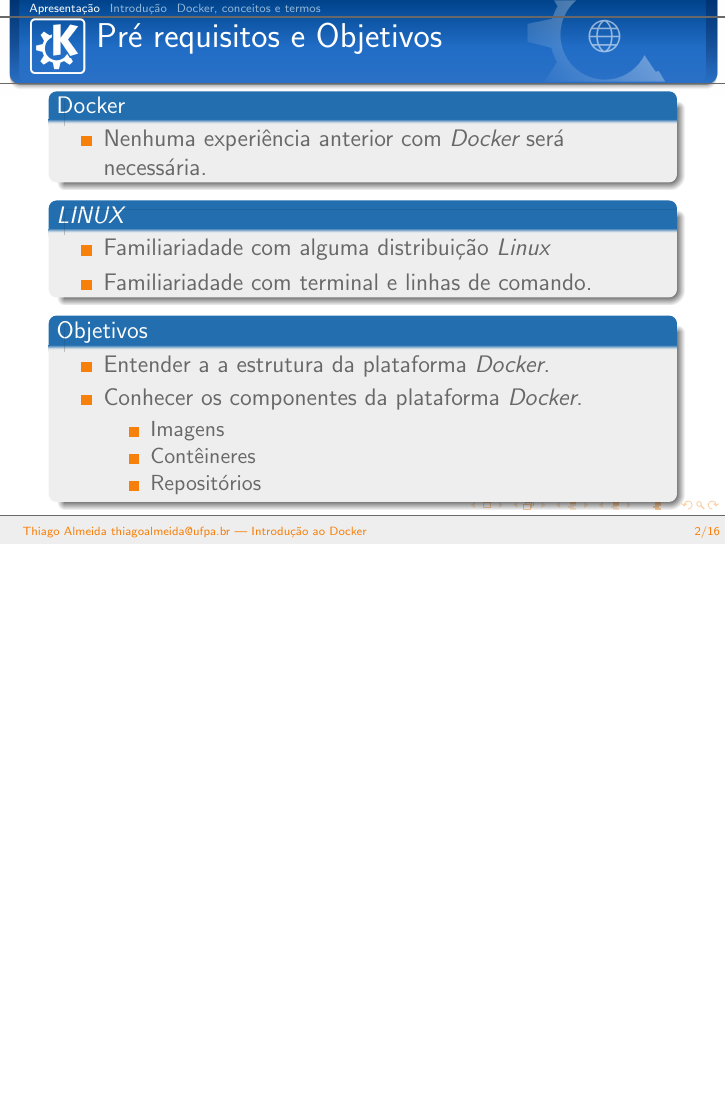
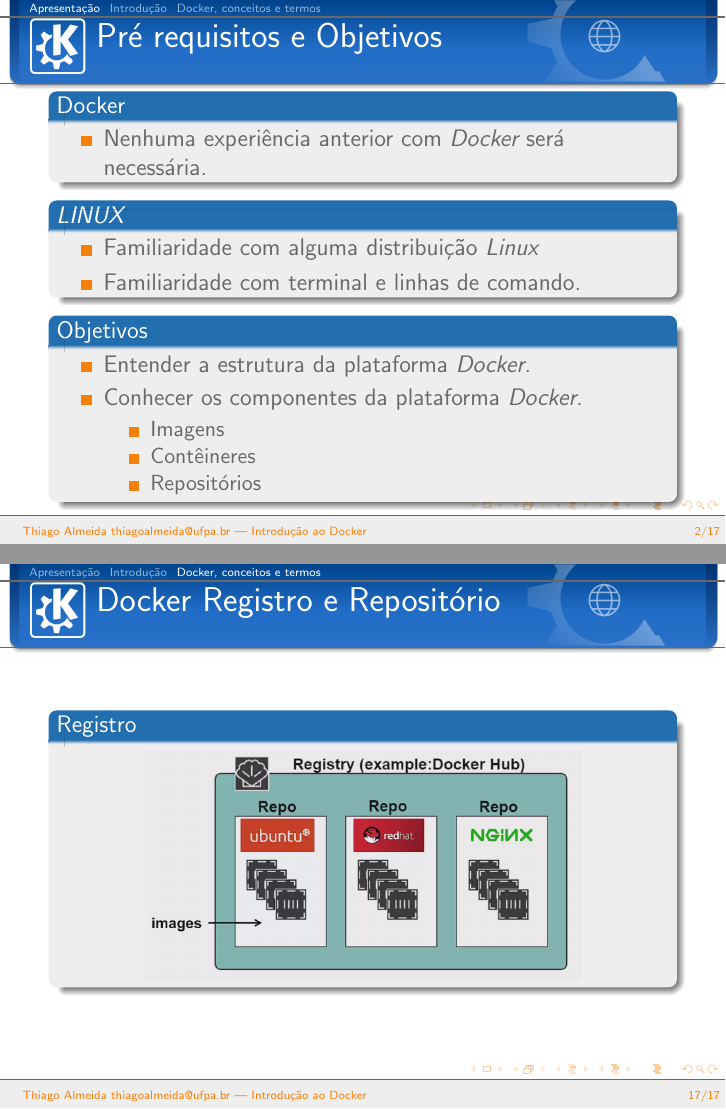
Before and after one commit to thiagoalmeidasa/presentations, LaTeX slides (docker/example-talk.tex): page 2 of 68 before the commit and pages 2 and 69 of 69 after it, the two joined at a grey line, the shorter picture padded with empty space. Compiled offline with pdfLaTeX.

```diff
--- a/docker/example-talk.tex
+++ b/docker/example-talk.tex
@@ -57,14 +57,14 @@
 
 	\begin{block}{\emph{LINUX}}
   \begin{itemize}
-		\item Familiariadade com alguma distribuição \emph{Linux}
-		\item Familiariadade com terminal e linhas de comando.
+		\item Familiaridade com alguma distribuição \emph{Linux}
+		\item Familiaridade com terminal e linhas de comando.
   \end{itemize}
   \end{block}
 
   \begin{block}{Objetivos}
   \begin{itemize}
-		\item Entender a a estrutura da plataforma \emph{Docker}.
+		\item Entender a estrutura da plataforma \emph{Docker}.
 		\item Conhecer os componentes da plataforma \emph{Docker}.
 			\begin{itemize}
 				\item Imagens
@@ -334,8 +333,18 @@
 	\end{block}
 	\begin{block}{Repositórios}
 		\begin{itemize}
+			\pause
 			\item Dentro do Registro nós temos os Repositórios
 		\end{itemize}
 	\end{block}
 \end{frame}
+\begin{frame}
+  \frametitle{Docker Registro e Repositório}
+	\begin{block}{Registro}
+		\begin{figure}[!h]
+			\centering
+			\includegraphics[width=0.6\paperwidth]{registrorepo}
+		\end{figure}
+	\end{block}
+\end{frame}
 \end{document}
```
Also changed, not shown: docker/ctic-left.png (deleted), docker/example-talk.tex (5 more changed lines).
